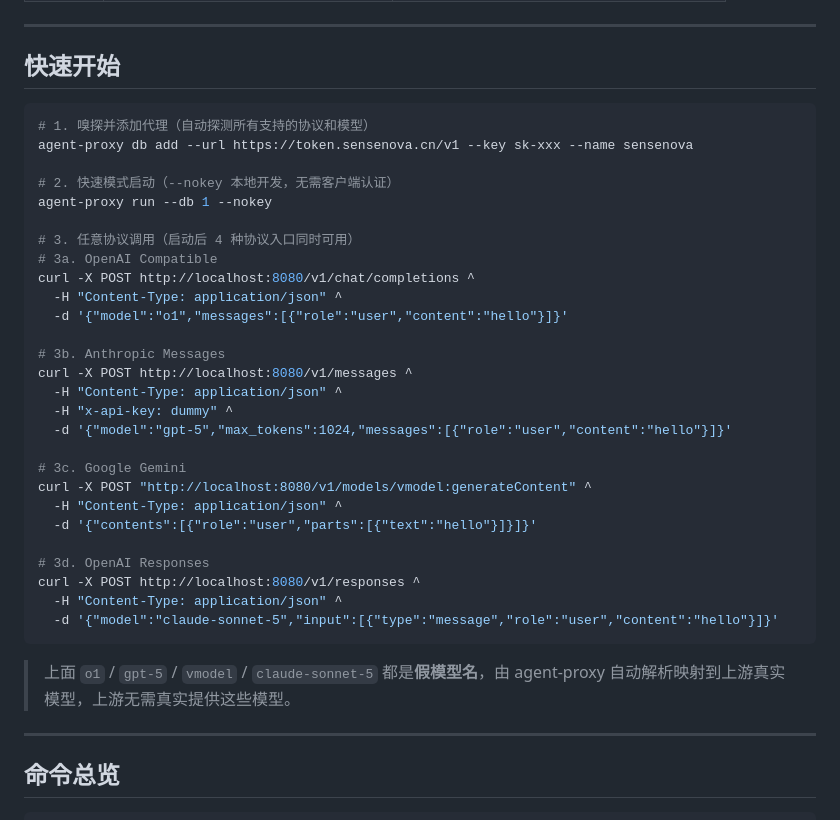
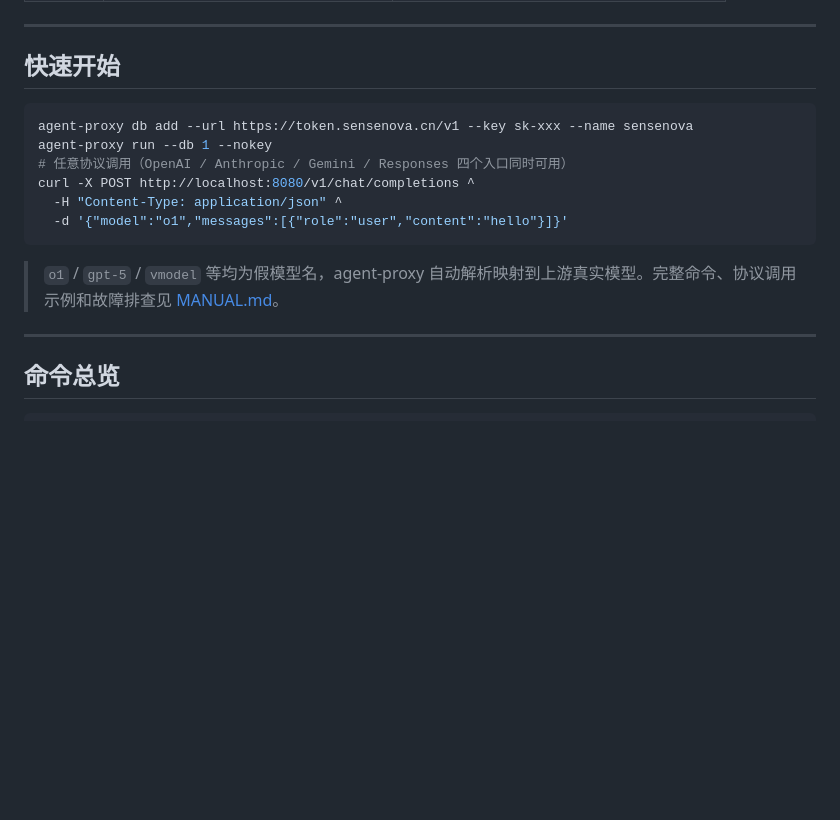
Before and after one commit to yejinlei/agent-proxy, a Markdown page: README.md, the part around one of its changes. Rendered like a GitHub page; blank space fills up the shorter version.

````diff
--- a/README.md
+++ b/README.md
@@ -33,36 +33,15 @@ agent-proxy 是 AI 协议领域的 `/etc/hosts` + `翻译器`：单二进制，
 ## 快速开始
 
 ```powershell
-# 1. 嗅探并添加代理（自动探测所有支持的协议和模型）
 agent-proxy db add --url https://token.sensenova.cn/v1 --key sk-xxx --name sensenova
-
-# 2. 快速模式启动（--nokey 本地开发，无需客户端认证）
 agent-proxy run --db 1 --nokey
-
-# 3. 任意协议调用（启动后 4 种协议入口同时可用）
-# 3a. OpenAI Compatible
+# 任意协议调用（OpenAI / Anthropic / Gemini / Responses 四个入口同时可用）
 curl -X POST http://localhost:8080/v1/chat/completions ^
   -H "Content-Type: application/json" ^
   -d '{"model":"o1","messages":[{"role":"user","content":"hello"}]}'
-
-# 3b. Anthropic Messages
-curl -X POST http://localhost:8080/v1/messages ^
-  -H "Content-Type: application/json" ^
-  -H "x-api-key: dummy" ^
-  -d '{"model":"gpt-5","max_tokens":1024,"messages":[{"role":"user","content":"hello"}]}'
-
-# 3c. Google Gemini
-curl -X POST "http://localhost:8080/v1/models/vmodel:generateContent" ^
-  -H "Content-Type: application/json" ^
-  -d '{"contents":[{"role":"user","parts":[{"text":"hello"}]}]}'
-
-# 3d. OpenAI Responses
-curl -X POST http://localhost:8080/v1/responses ^
-  -H "Content-Type: application/json" ^
-  -d '{"model":"claude-sonnet-5","input":[{"type":"message","role":"user","content":"hello"}]}'
 ```
 
-> 上面 `o1` / `gpt-5` / `vmodel` / `claude-sonnet-5` 都是**假模型名**，由 agent-proxy 自动解析映射到上游真实模型，上游无需真实提供这些模型。
+> `o1` / `gpt-5` / `vmodel` 等均为假模型名，agent-proxy 自动解析映射到上游真实模型。完整命令、协议调用示例和故障排查见 [MANUAL.md](MANUAL.md)。
 
 ***
 
````
Also changed, not shown: other parts of README.md (+0 -117 lines).
